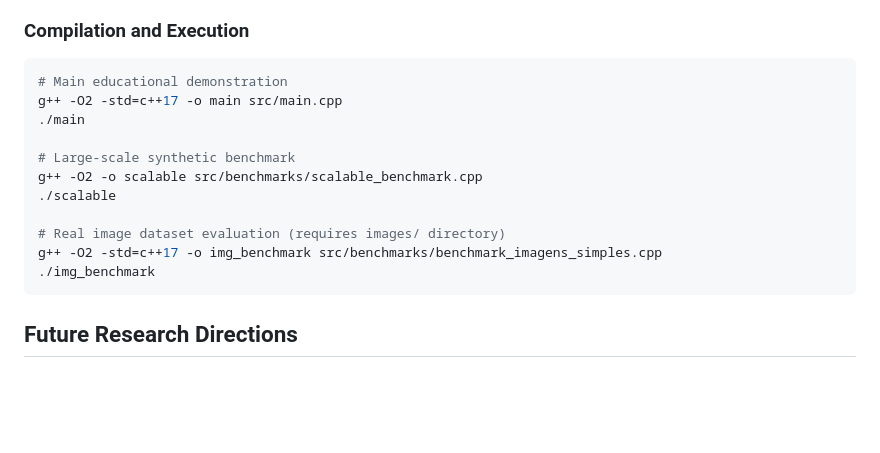
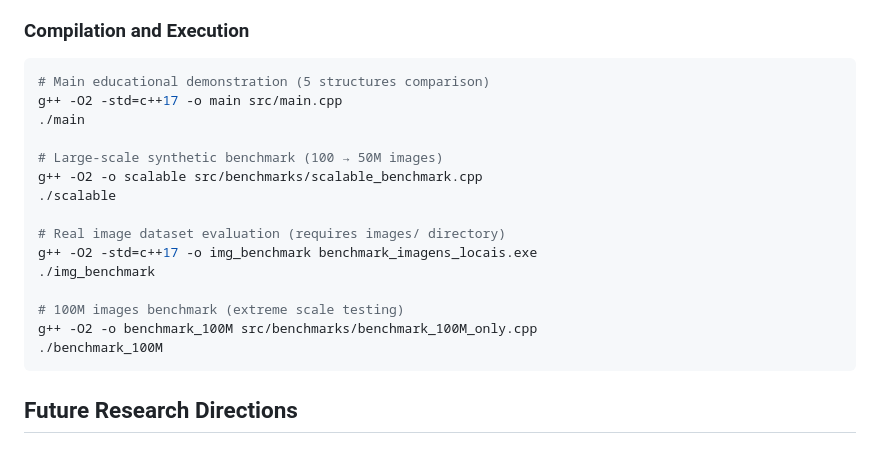
Before and after one commit to LuanCarrieiros/PAA, a Markdown page: README.md, the part around the change. Drawn GitHub-style; blank space fills up the shorter version.

````diff
--- a/README.md
+++ b/README.md
@@ -136,17 +136,21 @@ Implementation uses RAII (Resource Acquisition Is Initialization) with smart poi
 
 ### Compilation and Execution
 ```bash
-# Main educational demonstration
+# Main educational demonstration (5 structures comparison)
 g++ -O2 -std=c++17 -o main src/main.cpp
 ./main
 
-# Large-scale synthetic benchmark
+# Large-scale synthetic benchmark (100 → 50M images)
 g++ -O2 -o scalable src/benchmarks/scalable_benchmark.cpp
 ./scalable
 
 # Real image dataset evaluation (requires images/ directory)
-g++ -O2 -std=c++17 -o img_benchmark src/benchmarks/benchmark_imagens_simples.cpp
+g++ -O2 -std=c++17 -o img_benchmark benchmark_imagens_locais.exe
 ./img_benchmark
+
+# 100M images benchmark (extreme scale testing)
+g++ -O2 -o benchmark_100M src/benchmarks/benchmark_100M_only.cpp
+./benchmark_100M
 ```
 
 ## Future Research Directions
````
